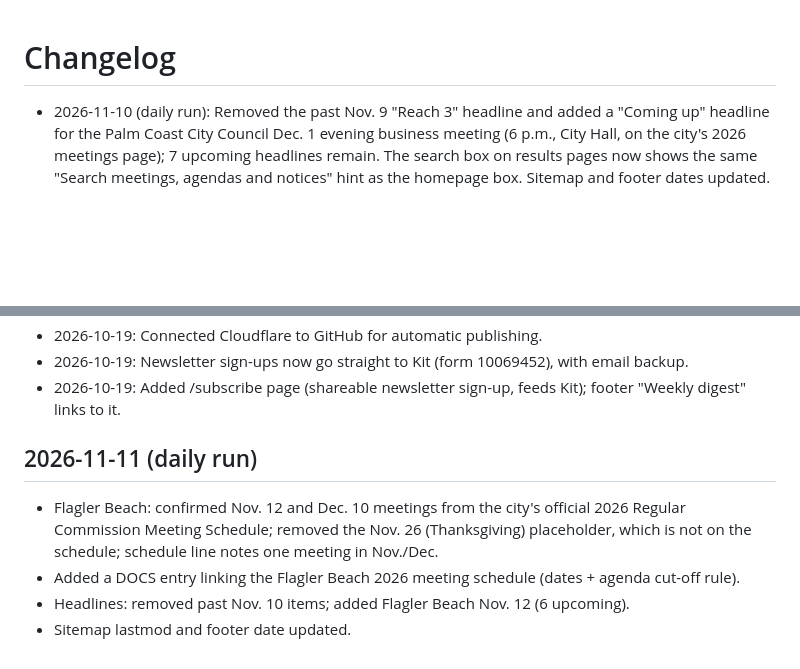
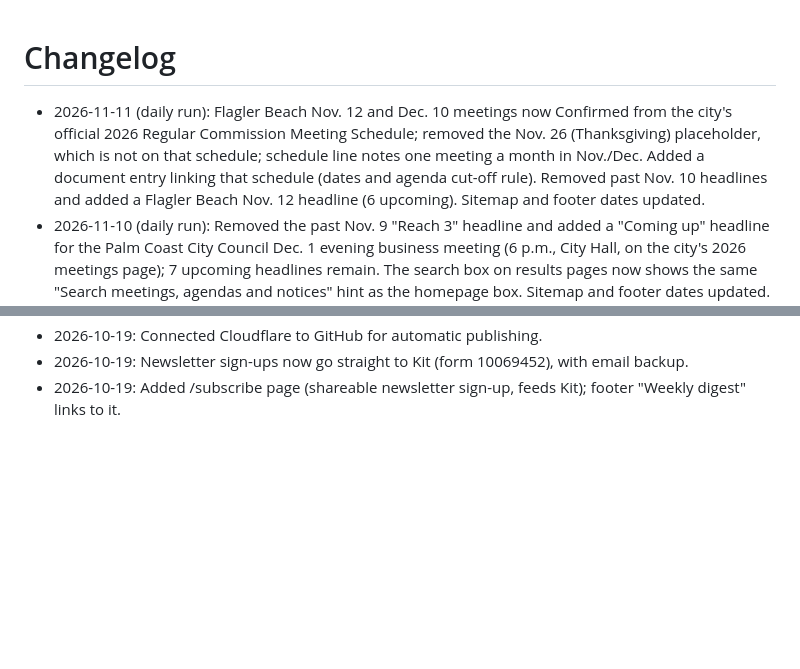
Before and after one commit to FlaglerCoastalEnterprises/publicdocket, a Markdown page: CHANGELOG.md, 2 parts joined by grey strips. Drawn GitHub-style; blank space fills up the shorter version.

Commit message:
Changelog format fix
Co-Authored-By: Claude Opus 5.5 <noreply@anthropic.com>
Claude-Session: https://claude.ai/code/session_012p9hF2nag9LBdoiN8ygKeb

```diff
--- a/CHANGELOG.md
+++ b/CHANGELOG.md
@@ -1,5 +1,6 @@
 # Changelog
 
+- 2026-11-11 (daily run): Flagler Beach Nov. 12 and Dec. 10 meetings now Confirmed from the city's official 2026 Regular Commission Meeting Schedule; removed the Nov. 26 (Thanksgiving) placeholder, which is not on that schedule; schedule line notes one meeting a month in Nov./Dec. Added a document entry linking that schedule (dates and agenda cut-off rule). Removed past Nov. 10 headlines and added a Flagler Beach Nov. 12 headline (6 upcoming). Sitemap and footer dates updated.
 - 2026-11-10 (daily run): Removed the past Nov. 9 "Reach 3" headline and added a "Coming up" headline for the Palm Coast City Council Dec. 1 evening business meeting (6 p.m., City Hall, on the city's 2026 meetings page); 7 upcoming headlines remain. The search box on results pages now shows the same "Search meetings, agendas and notices" hint as the homepage box. Sitemap and footer dates updated. No new meetings or agendas could be verified today (palmcoast.gov needed a permission prompt the scheduled run could not answer; inbox had only news alerts).
 - 2026-11-09 (daily run): llms.txt (read by AI assistants) now includes a search example for the County Commission's Nov. 16 evening meeting (5 p.m., Bunnell). Sitemap and footer dates updated. All 7 "Coming up" headlines are still upcoming (the two Nov. 9 "Reach 3" meetings are today). No new meetings or agendas could be verified today (palmcoast.gov needed a permission prompt the scheduled run could not answer; inbox and searches had no new official meeting notices).
 - 2026-11-08 (daily run): Palm Coast's canceled Nov. 10 council workshop is now marked as canceled in the search-engine event data (instead of being left out), which is how Google recommends handling canceled events so stale listings get corrected. Sitemap and footer dates updated. All 7 "Coming up" headlines are still upcoming. No new meetings or agendas could be verified today (palmcoast.gov and the county's Nov. 16 page needed a permission prompt the scheduled run could not answer; inbox and searches had no new official meeting notices).
@@ -45,9 +46,3 @@
 - 2026-10-19: Connected Cloudflare to GitHub for automatic publishing.
 - 2026-10-19: Newsletter sign-ups now go straight to Kit (form 10069452), with email backup.
 - 2026-10-19: Added /subscribe page (shareable newsletter sign-up, feeds Kit); footer "Weekly digest" links to it.
-
-## 2026-11-11 (daily run)
-- Flagler Beach: confirmed Nov. 12 and Dec. 10 meetings from the city's official 2026 Regular Commission Meeting Schedule; removed the Nov. 26 (Thanksgiving) placeholder, which is not on the schedule; schedule line notes one meeting in Nov./Dec.
-- Added a DOCS entry linking the Flagler Beach 2026 meeting schedule (dates + agenda cut-off rule).
-- Headlines: removed past Nov. 10 items; added Flagler Beach Nov. 12 (6 upcoming).
-- Sitemap lastmod and footer date updated.
```
